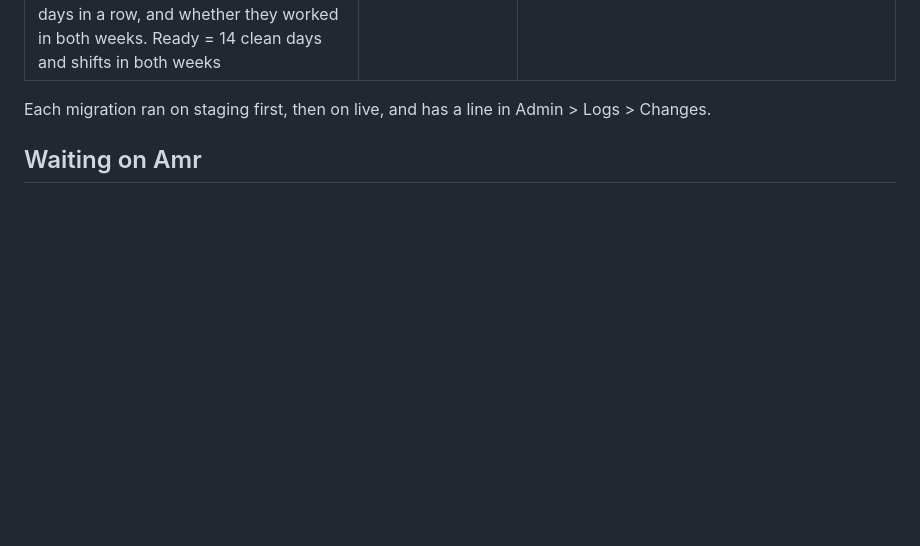
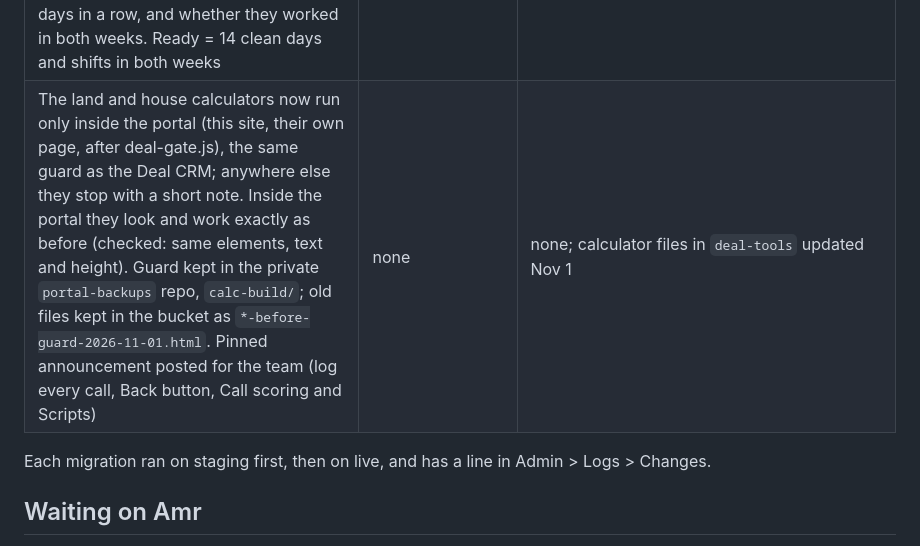
Before and after one commit to amrabdelgawad1/amrabdelgawad1.github.io, a Markdown page: PICKUP.md, the part around the change. GitHub-like rendering; blank space fills up the shorter version.

Commit message:
Docs: calculators portal-only, announcement
Co-Authored-By: Claude Opus 5.5 <noreply@anthropic.com>
Claude-Session: https://claude.ai/code/session_01EwnNq5DgdDmVaisqa9a2Uw

```diff
--- a/PICKUP.md
+++ b/PICKUP.md
@@ -32,6 +32,7 @@ Pick up from here. Every item below is merged to `main` and live unless it says
 | Back button in the shared top bar (`portal-shell.js`): walks back through the portal pages visited in this tab, across /app, the Learning Hub and the courses (sessionStorage `p-trail`, addresses only). The Deal CRM now runs only inside the portal (this site, /app/deals/, after deal-gate.js); anywhere else it stops with a note | #70 | none; CRM file uploaded Nov 1 |
 | Security review fixes (Nov 1): library examples show a neutral label ("Real call, Oct 2026"), play only while the call is still approved, real, consented and 45+, and a turned-off entry hides its earlier wording and examples; Back only follows site paths | #72 | `20261101040000_library_fixes.sql` (staging then live) |
 | Gate 1 tracker on the Admin overview (Amr only): for each person who has Deal tools or worked a calling shift in the last 14 days, shift days, shift days with no calls logged (no dials on the shift and no call taps that day), the last one, clean days in a row, and whether they worked in both weeks. Ready = 14 clean days and shifts in both weeks | #73 | `20261101050000_gate1.sql` (`portal_gate1`, staging then live) |
+| The land and house calculators now run only inside the portal (this site, their own page, after deal-gate.js), the same guard as the Deal CRM; anywhere else they stop with a short note. Inside the portal they look and work exactly as before (checked: same elements, text and height). Guard kept in the private `portal-backups` repo, `calc-build/`; old files kept in the bucket as `*-before-guard-2026-11-01.html`. Pinned announcement posted for the team (log every call, Back button, Call scoring and Scripts) | none | none; calculator files in `deal-tools` updated Nov 1 |
 
 Each migration ran on staging first, then on live, and has a line in Admin > Logs > Changes.
 
```
